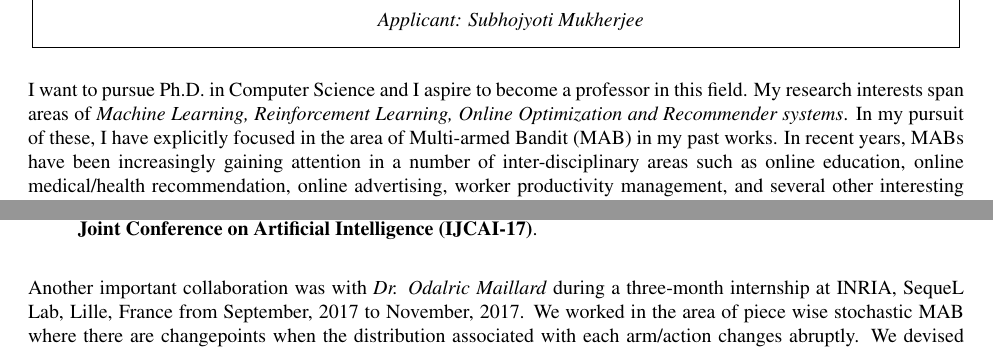
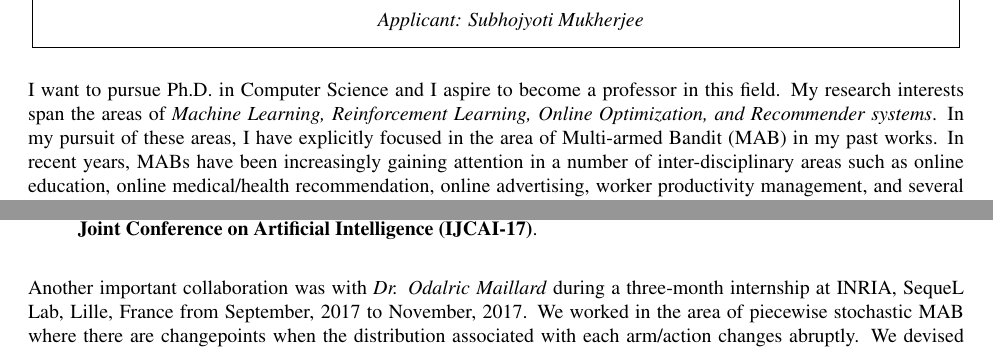
Before and after one commit to Subhojyoti/CV, a LaTeX document (SOP.tex): two parts of page 1 of 2, joined at a grey line, cut so that both start at the same text. Compiled offline with pdfLaTeX.

Commit message:
Latest on 21/11/2017

```diff
--- a/SOP.tex
+++ b/SOP.tex
@@ -106,7 +106,7 @@
 %\lecture{**LECTURE-NUMBER**}{**DATE**}{**LECTURER**}{**SCRIBE**}
 \lecture{1}{A - Title}{Lecturer Name}{scribe-name}
 
-I want to pursue Ph.D. in Computer Science and I aspire to become a professor in this field. My research interests span  areas of \textit{Machine Learning, Reinforcement Learning, Online Optimization and Recommender systems}. In my pursuit of these, I have explicitly focused in the area of Multi-armed Bandit (MAB) in my past works. In recent years, MABs have been increasingly gaining attention in a number of inter-disciplinary areas such as online education, online medical/health recommendation, online advertising, worker productivity management, and several other interesting industrial applications.
+I want to pursue Ph.D. in Computer Science and I aspire to become a professor in this field. My research interests span  the areas of \textit{Machine Learning, Reinforcement Learning, Online Optimization, and Recommender systems}. In my pursuit of these areas, I have explicitly focused in the area of Multi-armed Bandit (MAB) in my past works. In recent years, MABs have been increasingly gaining attention in a number of inter-disciplinary areas such as online education, online medical/health recommendation, online advertising, worker productivity management, and several other interesting industrial applications.
 
 During my M.S at Indian Institute of Technology Madras, I collaborated with my advisors, \textit{Dr. Balaraman Ravindran} and \textit{Dr. Nandan Sudarsanam} as well as \textit{Dr. K.P. Naveen} from Indian Institute of Technology Tirupati. A few of my past research works that resulted in publications in premier conferences from these collaborations (see \citet{mukherjee2018}, \citet{mukherjee2016}) and a short description of them are listed below:-
 
@@ -116,7 +116,7 @@ During my M.S at Indian Institute of Technology Madras, I collaborated with my a
 \item \textbf{Thresholding Bandits with Augmented UCB:} In this work, we focus on a variant of the stochastic bandit model called the Thresholding Bandit Problem. We propose the Augmented-UCB (AugUCB) algorithm for a fixed-budget version of the thresholding bandit problem (TBP), where the objective is to identify a set of arms whose quality is above a threshold. A key feature of AugUCB is that it uses both mean and variance estimates to eliminate arms that have been sufficiently explored; to the best of our knowledge, this is the first algorithm to employ such an approach for the considered TBP.  Theoretically, we obtain an upper bound on the loss (probability of misclassification) incurred by AugUCB. Although UCBEV in literature provides a better guarantee, it is important to emphasize that UCBEV has access to problem complexity (whose computation requires arms' mean and variances), and hence is not realistic in practice; this is in contrast to AugUCB whose implementation does not require any such complexity inputs. We conduct extensive simulation experiments to validate the performance of AugUCB. Through our simulation work, we establish that AugUCB, owing to its utilization of variance estimates, performs significantly better than the state-of-the-art APT, CSAR and other non variance-based algorithms. This work has been published in \textbf{Proceedings of the Twenty-Sixth International Joint Conference on Artificial Intelligence (IJCAI-17)}.
 \end{enumerate}
 
-    Another important collaboration was with \textit{Dr. Odalric Maillard} during a three-month internship at INRIA, SequeL Lab, Lille, France from September, 2017 to November, 2017. We worked in the area of piece wise stochastic MAB where there are changepoints when the distribution associated with each arm/action changes abruptly. We devised actively adaptive algorithms to work in this environment, and we are soon planning to publish our research output. This internship has been an eye-opening experience for me where I worked with researchers explicitly on open problems and it was very exciting to get accustomed to the environment of a full-fledged research lab.
+    Another important collaboration was with \textit{Dr. Odalric Maillard} during a three-month internship at INRIA, SequeL Lab, Lille, France from September, 2017 to November, 2017. We worked in the area of piecewise stochastic MAB where there are changepoints when the distribution associated with each arm/action changes abruptly. We devised actively adaptive algorithms to work in this environment, and we are soon planning to publish our research output. This internship has been an eye-opening experience for me where I worked with researchers explicitly on open problems and it was very exciting to get accustomed to the environment of a full-fledged research lab.
 
     Further, I am going for a three-month internship in Adobe Research, San Jose, USA from January 2018 - April 2018 under the supervision of \textit{Dr. Branislav Kveton} to work in the area of conservative contextual bandits. I have planned this internship so that I can actively engage with industry researchers and gain a full-some experience on how research is conducted in industrial labs and how it affects the day-to-day life of users interacting with industrial products.
 
```
Also changed, not shown: SOP.pdf, 2 other files.
